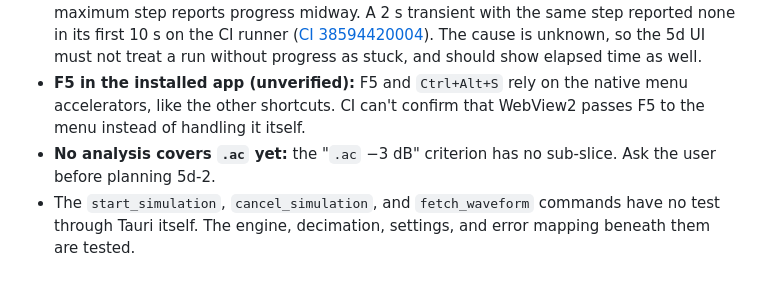
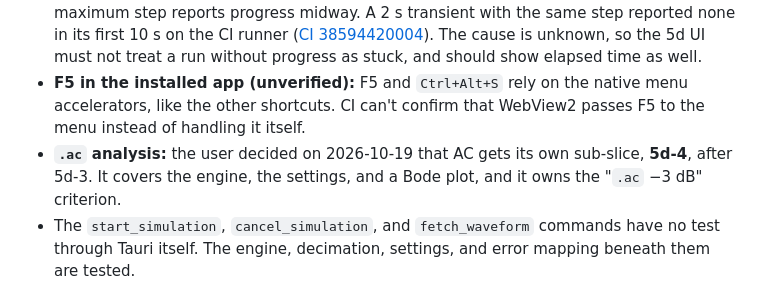
Before and after one commit to tharunkumar1177/nike-tr, a Markdown page: blueprints/circuit-simulation.md, the part around the change. Rendered like a GitHub page.

Commit message:
Add sub-slice 5d-4 for AC analysis
Co-authored-by: Cursor <cursoragent@cursor.com>

```diff
--- a/blueprints/circuit-simulation.md
+++ b/blueprints/circuit-simulation.md
@@ -178,7 +178,7 @@ Four sequential PRs on branches named `slice-5a-...` to `slice-5d-...`:
 - **Bundled ngspice in an installed app (unverified):** CI checks that the files are bundled but never runs the installed app. Still unverified: an install under `Program Files`, an install path with non-ASCII characters (ngspice receives a narrow-string path), and a path that contains `'` (rejected by design).
 - **Progress on very long transients (unexplained):** a 0.1 s transient with a 0.1 µs maximum step reports progress midway. A 2 s transient with the same step reported none in its first 10 s on the CI runner ([CI 38594420004](https://github.com/tharunkumar1177/tron/actions/runs/38594420004)). The cause is unknown, so the 5d UI must not treat a run without progress as stuck, and should show elapsed time as well.
 - **F5 in the installed app (unverified):** F5 and `Ctrl+Alt+S` rely on the native menu accelerators, like the other shortcuts. CI can't confirm that WebView2 passes F5 to the menu instead of handling it itself.
-- **No analysis covers `.ac` yet:** the "`.ac` −3 dB" criterion has no sub-slice. Ask the user before planning 5d-2.
+- **`.ac` analysis:** the user decided on 2026-10-19 that AC gets its own sub-slice, **5d-4**, after 5d-3. It covers the engine, the settings, and a Bode plot, and it owns the "`.ac` −3 dB" criterion.
 - The `start_simulation`, `cancel_simulation`, and `fetch_waveform` commands have no test through Tauri itself. The engine, decimation, settings, and error mapping beneath them are tested.
 
 ### Slice 5 research (2026-10-14, unverified until CI confirms)
```
Also changed, not shown: ROADMAP.md (+1 -1 lines).
